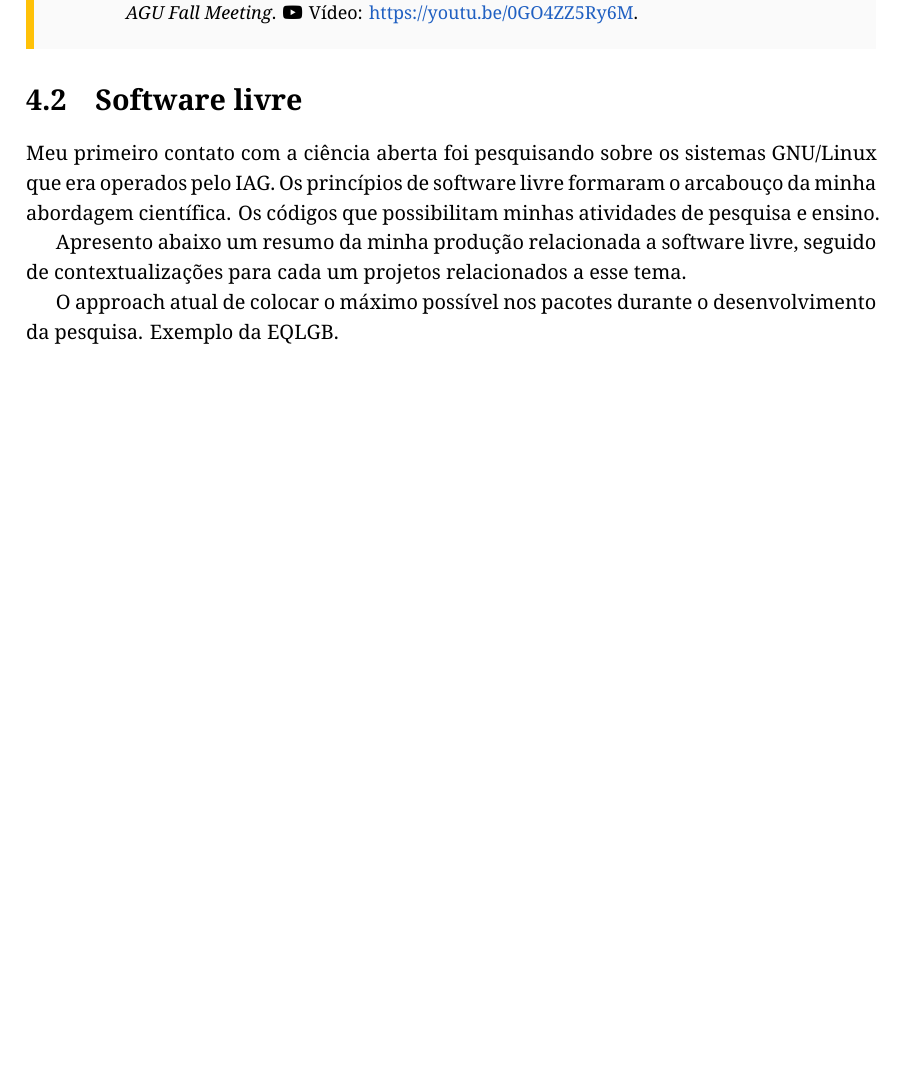
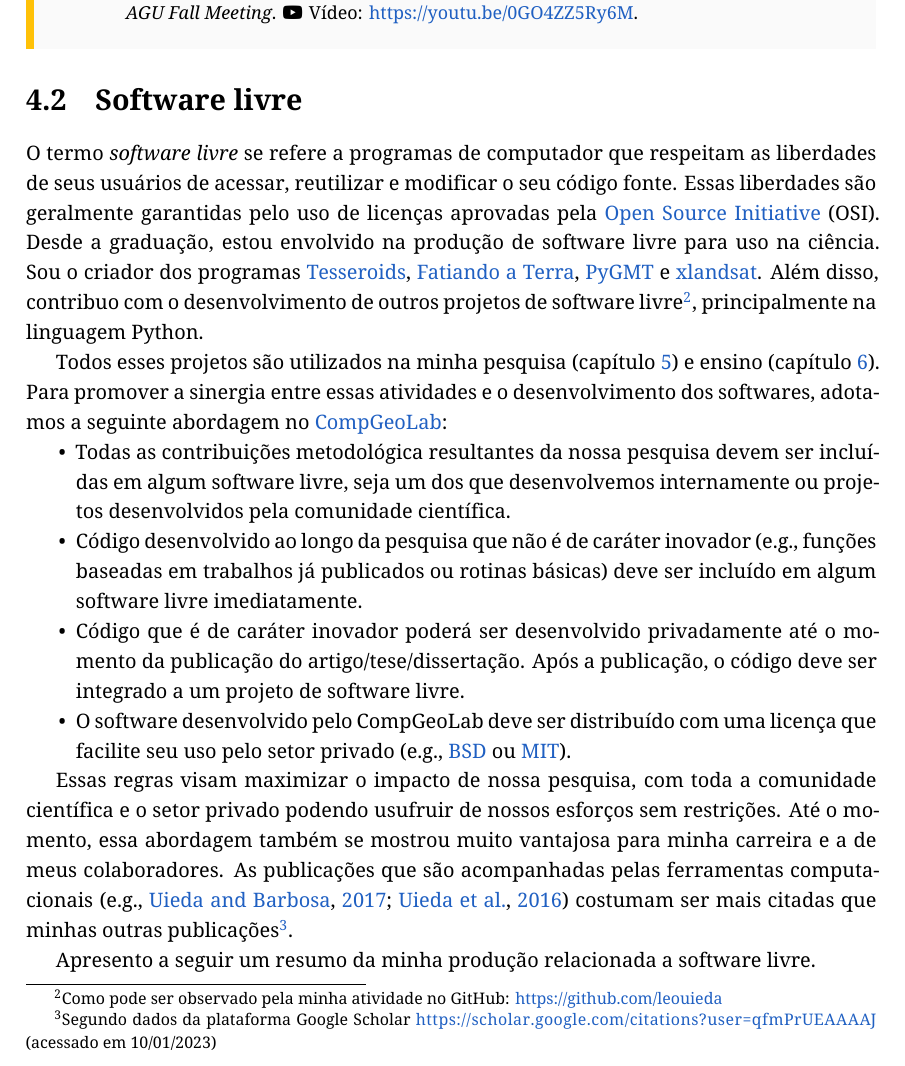
Before and after one commit to leouieda/memorial2023, a LaTeX thesis (memorial.tex): part of page 29 of 52 before the commit and part of page 29 of 53 after it, cut so that both start at the same text, the shorter picture padded with empty space. Compiled offline with XeLaTeX.

Commit message:
Introduction to the free software section

```diff
--- a/memorial.tex
+++ b/memorial.tex
@@ -1769,20 +1769,59 @@ Todo esse material pode ser encontrado nas diversas plataformas listadas no
   \end{paperlist}
 \end{subsummarybox}
 
+
 \section{Software livre}
 
-Meu primeiro contato com a ciência aberta foi pesquisando sobre os sistemas
-GNU/Linux que era operados pelo IAG.
-Os princípios de software livre formaram o arcabouço da minha abordagem
-científica.
-Os códigos que possibilitam minhas atividades de pesquisa e ensino.
-
-Apresento abaixo um resumo da minha produção relacionada a software livre,
-seguido de contextualizações para cada um projetos relacionados a esse tema.
-
-O approach atual de colocar o máximo possível nos pacotes durante o
-desenvolvimento da pesquisa.
-Exemplo da EQLGB.
+O termo \textit{software livre} se refere a programas de computador que
+respeitam as liberdades de seus usuários de acessar, reutilizar e modificar o
+seu código fonte.
+Essas liberdades são geralmente garantidas pelo uso de licenças aprovadas pela
+\href{https://opensource.org/}{Open Source Initiative} (OSI).
+Desde a graduação, estou envolvido na produção de software livre para uso na
+ciência.
+Sou o criador dos programas
+\href{https://tesseroids.leouieda.com}{Tesseroids},
+\href{https://www.fatiando.org}{Fatiando a Terra},
+\href{https://www.pygmt.org}{PyGMT} e
+\href{https://www.compgeolab.org/xlandsat}{xlandsat}.
+Além disso, contribuo com o desenvolvimento de outros projetos de software
+livre\footnote{Como pode ser observado pela minha atividade no GitHub:
+\url{https://github.com/leouieda}}, principalmente na linguagem Python.
+
+Todos esses projetos são utilizados na minha pesquisa
+(capítulo~\ref{cap_pesquisa}) e ensino (capítulo~\ref{cap_ensino}).
+Para promover a sinergia entre essas atividades e o desenvolvimento dos
+softwares, adotamos a seguinte abordagem no
+\href{https://www.compgeolab.org/}{CompGeoLab}:
+
+\begin{itemize}
+  \item Todas as contribuições metodológica resultantes da nossa pesquisa devem
+    ser incluídas em algum software livre, seja um dos que desenvolvemos
+    internamente ou projetos desenvolvidos pela comunidade científica.
+  \item Código desenvolvido ao longo da pesquisa que não é de caráter
+    inovador (e.g., funções baseadas em trabalhos já publicados ou rotinas
+    básicas) deve ser incluído em algum software livre imediatamente.
+  \item Código que é de caráter inovador poderá ser desenvolvido privadamente
+    até o momento da publicação do artigo/tese/dissertação. Após a publicação,
+    o código deve ser integrado a um projeto de software livre.
+  \item O software desenvolvido pelo CompGeoLab deve ser distribuído com uma
+    licença que facilite seu uso pelo setor privado (e.g.,
+    \href{https://opensource.org/licenses/BSD-3-Clause}{BSD} ou
+    \href{https://opensource.org/licenses/MIT}{MIT}).
+\end{itemize}
+
+Essas regras visam maximizar o impacto de nossa pesquisa, com toda a comunidade
+científica e o setor privado podendo usufruir de nossos esforços sem
+restrições.
+Até o momento, essa abordagem também se mostrou muito vantajosa para minha
+carreira e a de meus colaboradores.
+As publicações que são acompanhadas pelas ferramentas computacionais
+\citep[e.g.,][]{Uieda2016,Uieda2017} costumam ser mais citadas que minhas
+outras publicações\footnote{Segundo dados da plataforma Google Scholar
+\url{https://scholar.google.com/citations?user=qfmPrUEAAAAJ} (acessado em
+10/01/2023)}.
+
+Apresento a seguir um resumo da minha produção relacionada a software livre.
 
 \subsection{Tesseroids}
 \label{sec_tesseroids}
```
